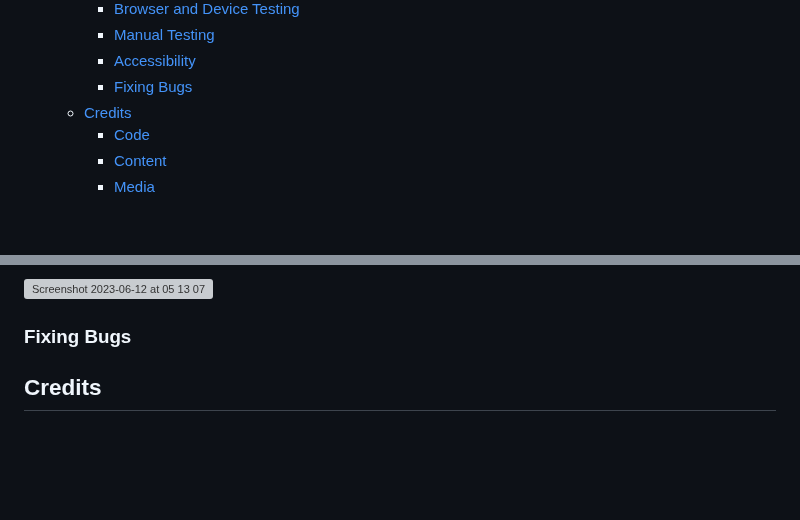
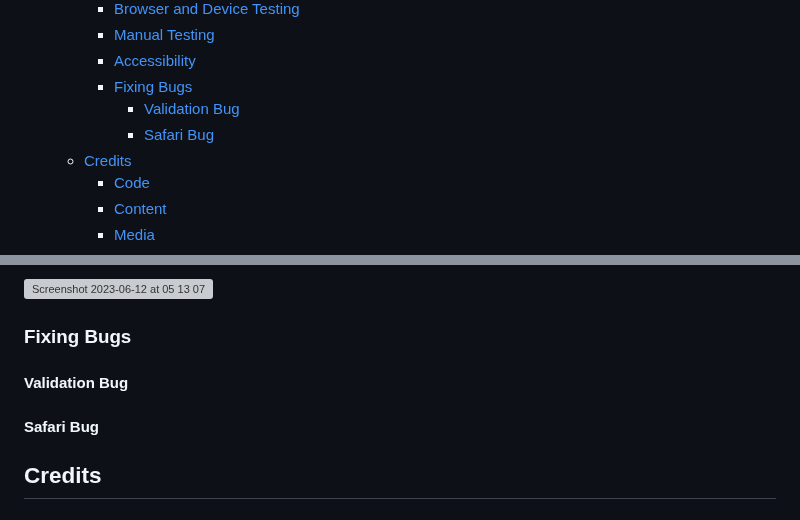
Before and after one commit to AmeenNoor/activeLife-center, a Markdown page: README.md, 2 parts joined by grey strips. Drawn GitHub-style; blank space fills up the shorter version; grey boxes are pictures that could not be loaded.

```diff
--- a/README.md
+++ b/README.md
@@ -49,6 +49,8 @@ Click [here](https://ameennoor.github.io/activeLife-center/) to visit the websit
     - [Manual Testing](#manual-testing)
     - [Accessibility](#accessibility)
     - [Fixing Bugs](#fixing-bugs)
+      - [Validation Bug](#validation-bugs)
+      - [Safari Bug](#safari-bug)
   - [Credits](#credits)
     - [Code](#code)
     - [Content](#content)
@@ -327,6 +329,9 @@ View manual testing results [here!](https://docs.google.com/spreadsheets/d/16gx8
 
 ### Fixing Bugs
 
+#### Validation Bug
+
+#### Safari Bug
 
 
 ## Credits
```
